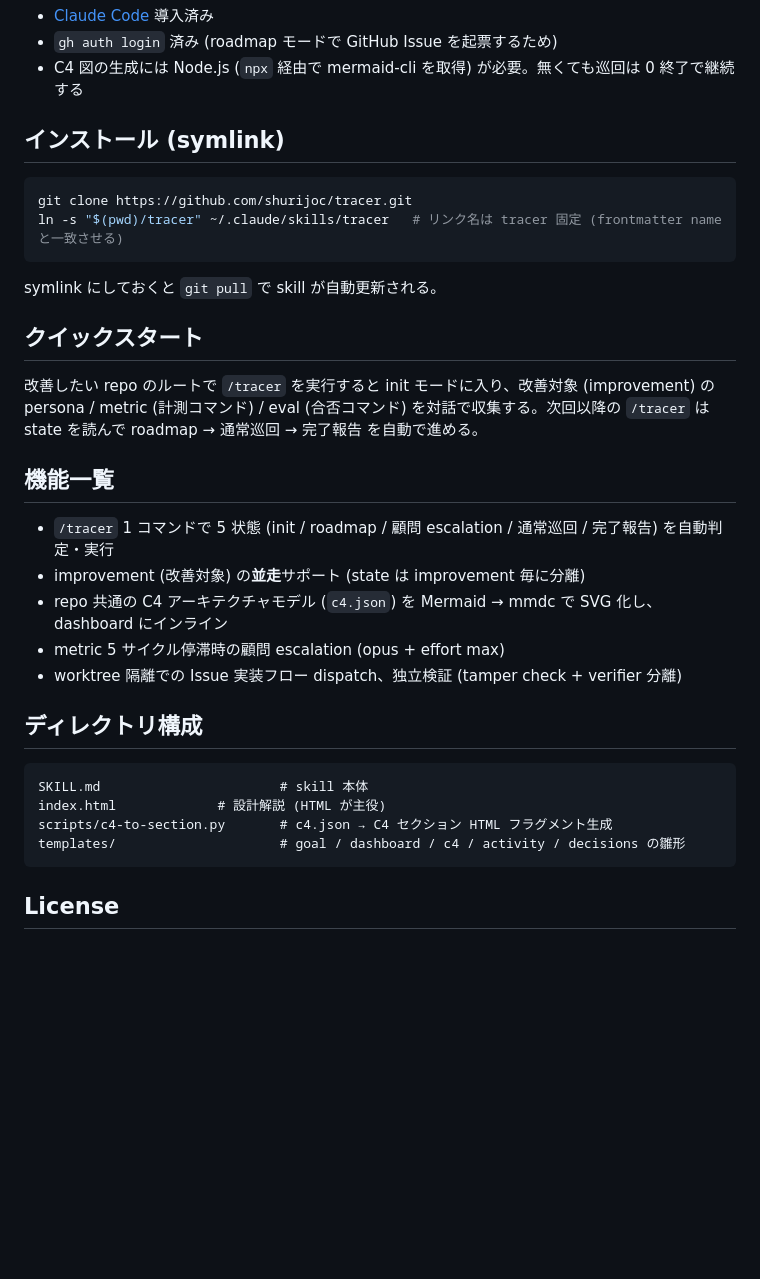
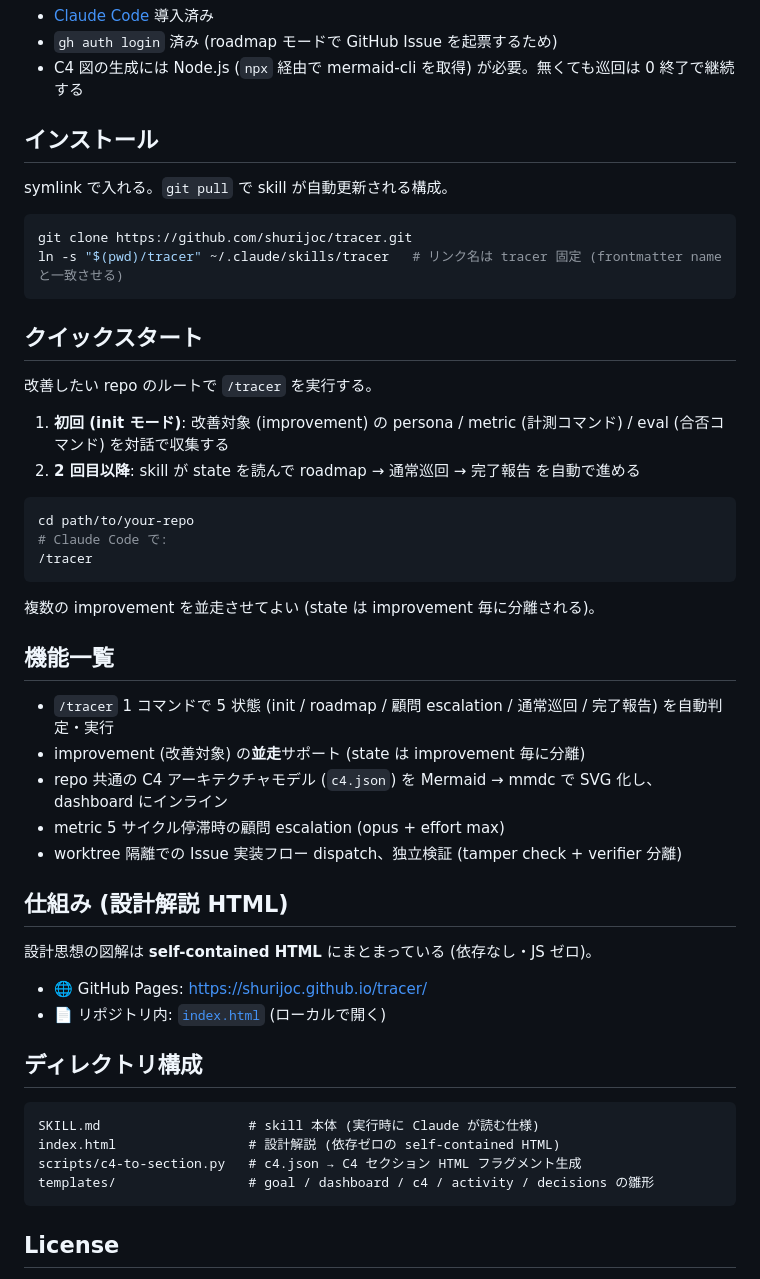
Before and after one commit to shurijoc/tracer, a Markdown page: README.md, the part around one of its changes. Rendered like a GitHub page; blank space fills up the shorter version.

````diff
--- a/README.md
+++ b/README.md
@@ -24,18 +43,29 @@
 - `gh auth login` 済み (roadmap モードで GitHub Issue を起票するため)
 - C4 図の生成には Node.js (`npx` 経由で mermaid-cli を取得) が必要。無くても巡回は 0 終了で継続する
 
-## インストール (symlink)
+## インストール
+
+symlink で入れる。`git pull` で skill が自動更新される構成。
 
 ```bash
 git clone https://github.com/shurijoc/tracer.git
 ln -s "$(pwd)/tracer" ~/.claude/skills/tracer   # リンク名は tracer 固定 (frontmatter name と一致させる)
 ```
 
-symlink にしておくと `git pull` で skill が自動更新される。
-
 ## クイックスタート
 
-改善したい repo のルートで `/tracer` を実行すると init モードに入り、改善対象 (improvement) の persona / metric (計測コマンド) / eval (合否コマンド) を対話で収集する。次回以降の `/tracer` は state を読んで roadmap → 通常巡回 → 完了報告 を自動で進める。
+改善したい repo のルートで `/tracer` を実行する。
+
+1. **初回 (init モード)**: 改善対象 (improvement) の persona / metric (計測コマンド) / eval (合否コマンド) を対話で収集する
+2. **2 回目以降**: skill が state を読んで roadmap → 通常巡回 → 完了報告 を自動で進める
+
+```bash
+cd path/to/your-repo
+# Claude Code で:
+/tracer
+```
+
+複数の improvement を並走させてよい (state は improvement 毎に分離される)。
 
 ## 機能一覧
 
@@ -45,13 +75,20 @@ symlink にしておくと `git pull` で skill が自動更新される。
 - metric 5 サイクル停滞時の顧問 escalation (opus + effort max)
 - worktree 隔離での Issue 実装フロー dispatch、独立検証 (tamper check + verifier 分離)
 
+## 仕組み (設計解説 HTML)
+
+設計思想の図解は **self-contained HTML** にまとまっている (依存なし・JS ゼロ)。
+
+- 🌐 GitHub Pages: <https://shurijoc.github.io/tracer/>
+- 📄 リポジトリ内: [`index.html`](index.html) (ローカルで開く)
+
 ## ディレクトリ構成
 
 ```
-SKILL.md                       # skill 本体
-index.html             # 設計解説 (HTML が主役)
-scripts/c4-to-section.py       # c4.json → C4 セクション HTML フラグメント生成
-templates/                     # goal / dashboard / c4 / activity / decisions の雛形
+SKILL.md                   # skill 本体 (実行時に Claude が読む仕様)
+index.html                 # 設計解説 (依存ゼロの self-contained HTML)
+scripts/c4-to-section.py   # c4.json → C4 セクション HTML フラグメント生成
+templates/                 # goal / dashboard / c4 / activity / decisions の雛形
 ```
 
 ## License
````
Also changed, not shown: other parts of README.md (+24 -5 lines).
